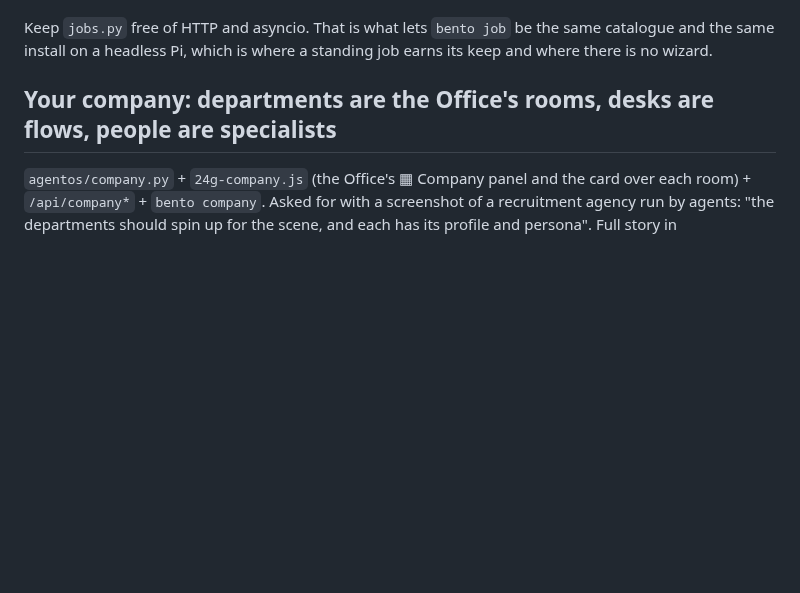
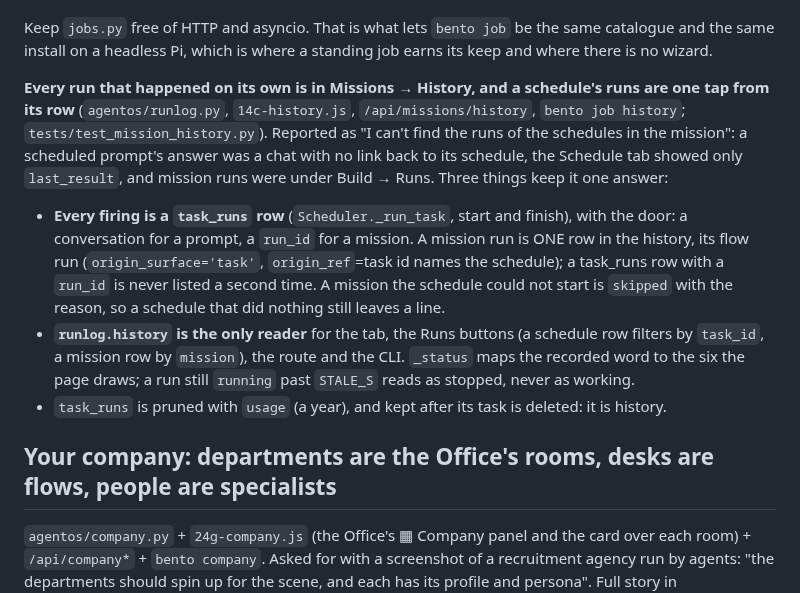
Before and after one commit to contact9prime-lab/bento-ai-os, a Markdown page: CLAUDE.md, the part around the change. Rendered like a GitHub page; blank space fills up the shorter version.

```diff
--- a/CLAUDE.md
+++ b/CLAUDE.md
@@ -387,6 +387,25 @@ MACHINE's brain. Asking only `default_model` said "no model configured" on a Cla
 Keep `jobs.py` free of HTTP and asyncio. That is what lets `bento job` be the same
 catalogue and the same install on a headless Pi, which is where a standing job earns its
 keep and where there is no wizard.
+
+**Every run that happened on its own is in Missions → History, and a schedule's runs are
+one tap from its row** (`agentos/runlog.py`, `14c-history.js`, `/api/missions/history`,
+`bento job history`; `tests/test_mission_history.py`). Reported as "I can't find the runs
+of the schedules in the mission": a scheduled prompt's answer was a chat with no link back
+to its schedule, the Schedule tab showed only `last_result`, and mission runs were under
+Build → Runs. Three things keep it one answer:
+- **Every firing is a `task_runs` row** (`Scheduler._run_task`, start and finish), with the
+  door: a conversation for a prompt, a `run_id` for a mission. A mission run is ONE row in
+  the history, its flow run (`origin_surface='task'`, `origin_ref`=task id names the
+  schedule); a task_runs row with a `run_id` is never listed a second time. A mission the
+  schedule could not start is `skipped` with the reason, so a schedule that did nothing
+  still leaves a line.
+- **`runlog.history` is the only reader** for the tab, the Runs buttons (a schedule row
+  filters by `task_id`, a mission row by `mission`), the route and the CLI. `_status` maps
+  the recorded word to the six the page draws; a run still `running` past `STALE_S` reads
+  as stopped, never as working.
+- `task_runs` is pruned with `usage` (a year), and kept after its task is deleted: it is
+  history.
 
 ## Your company: departments are the Office's rooms, desks are flows, people are specialists
 
```
Also changed, not shown: CHANGELOG.md (+8 -0 lines), docs/missions.md (+29 -0 lines), docs/screenshots/missions-history-phone.png (added), docs/screenshots/missions-history.png (added), docs/screenshots/missions-schedule-runs.png (added), 13 other files.
